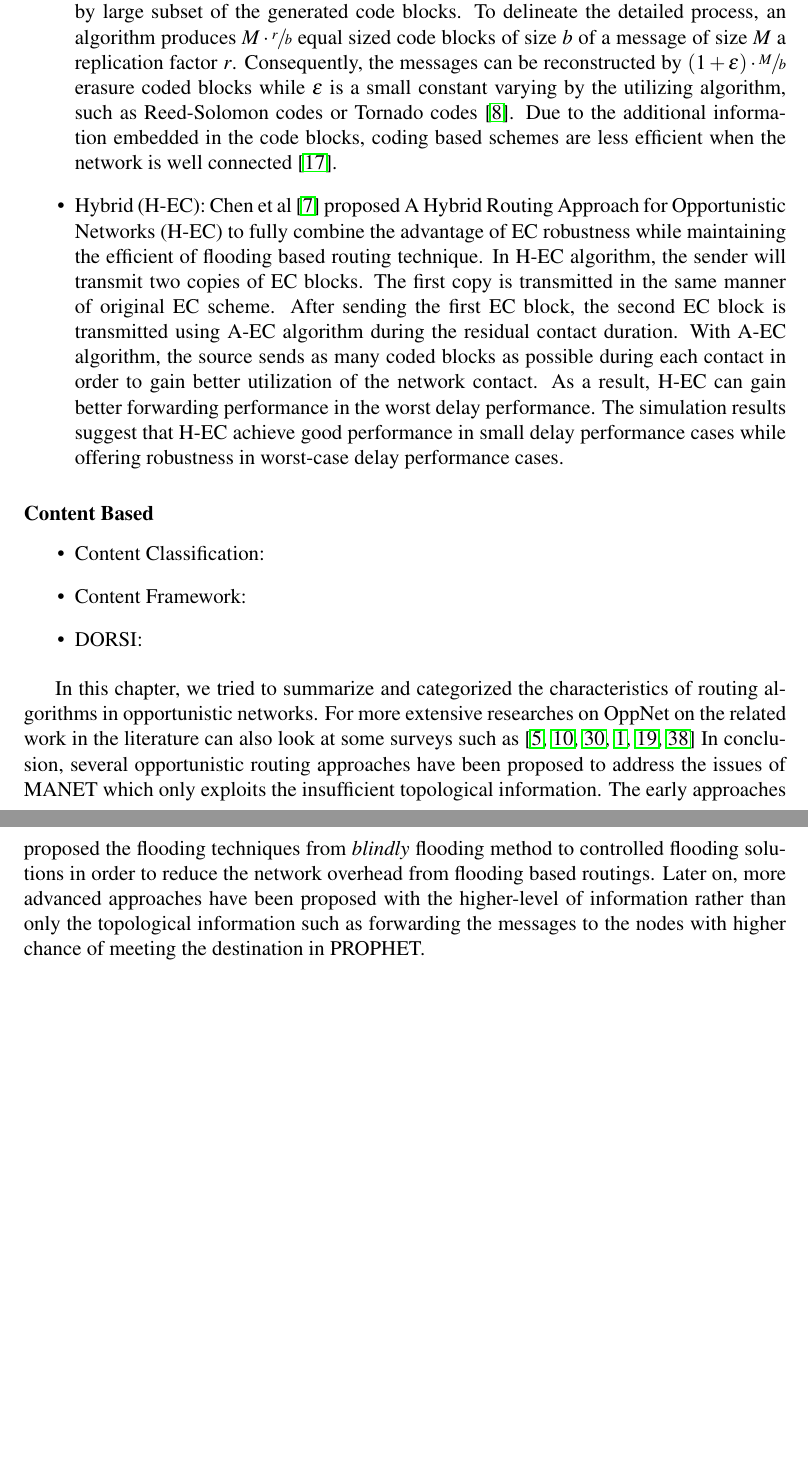
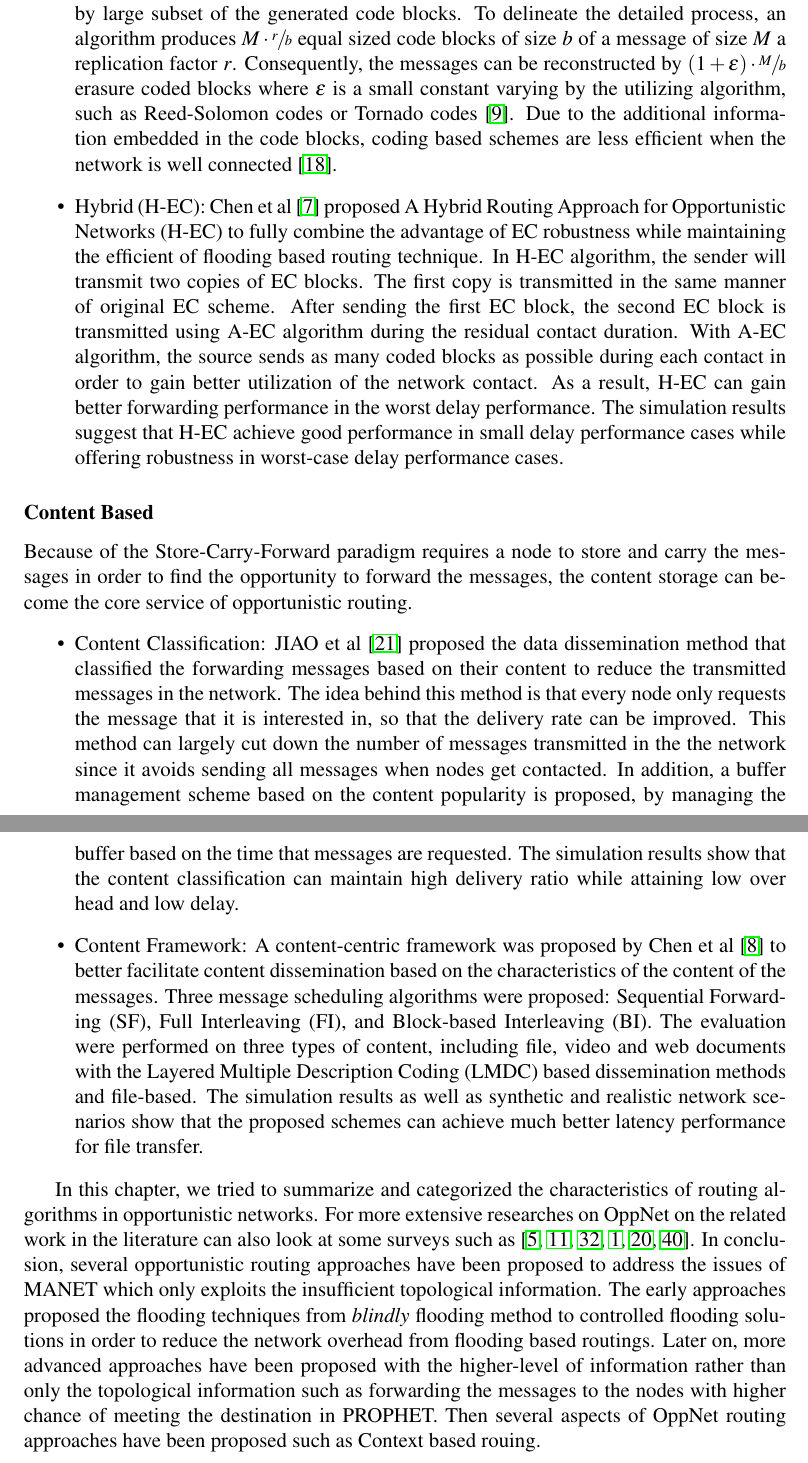
Before and after one commit to jkerdsri/myThesis, a LaTeX thesis (thesis.tex, which reads chapter2.tex): two parts of pages 18 and 19 of 27, joined at a grey line, cut so that both start at the same text, the shorter picture padded with empty space. Compiled offline with pdfLaTeX.

Commit message:
almost finish chapter 2

```diff
--- a/chapter2.tex
+++ b/chapter2.tex
@@ -245,7 +247,7 @@ By transforming a message into another format prior to the transmission with emb
 		%%
 		To delineate the detailed process, an algorithm produces $ M \cdot \sfrac{r}{b}$ equal sized code blocks of size $b$ of	a message of size $M$ a replication factor $r$.
 		%%
-		Consequently, the messages can be reconstructed by  $(1+\epsilon) \cdot \sfrac{M}{b}$ erasure coded blocks while $\epsilon$ is a small constant
+		Consequently, the messages can be reconstructed by  $(1+\epsilon) \cdot \sfrac{M}{b}$ erasure coded blocks where $\epsilon$ is a small constant
 		varying by the utilizing algorithm, such as Reed-Solomon codes or Tornado codes \cite{Chung2003}.
 		%%
 		Due to the additional information embedded in the code blocks, coding based schemes are less efficient when the network is well connected \cite{Yu2006}.
@@ -267,17 +269,40 @@ By transforming a message into another format prior to the transmission with emb
 	\end{itemize}
 
 
-\subsubsection{Content Based }
+\subsubsection{Content Based}
 \label{bg:Opportunistic Networks:Classification of Opportunistic Routing:CTB}
+%%
+Because of the Store-Carry-Forward paradigm requires a node to store and carry the messages in order to find the opportunity to forward the messages, the content storage can become the core service of opportunistic routing.
+%%
 	\begin{itemize}
 		\item Content Classification:
+		%%
+		JIAO et al \cite{Jiao2009} proposed the data dissemination method that classified the forwarding messages based on their content to reduce the transmitted messages in the network.
+		%%
+		The idea behind this method is that every node only requests the message that it is interested in, so that the delivery rate can be improved.
+		%%
+		This method can largely cut down the number of messages transmitted in the the network since it avoids sending all messages when nodes get contacted.
+		%%
+		In addition, a buffer management scheme based on the content popularity is proposed, by managing the buffer based on the time that messages are requested.
+		%%
+		The simulation results show that the content classification can maintain high delivery ratio while attaining low over head and low delay.
+
 		\item Content Framework:
-		\item DORSI:
+		%%
+		A content-centric framework was proposed by Chen et al \cite{Chen2008} to better facilitate content dissemination based on the characteristics of the content of the messages.
+		%%
+		Three message scheduling algorithms were proposed: Sequential Forwarding (SF), Full Interleaving (FI), and Block-based Interleaving (BI).
+		%%
+		The evaluation were performed on three types of content, including file, video and web documents with the Layered Multiple Description Coding (LMDC) based dissemination methods and file-based.
+		%%
+		The simulation results as well as synthetic and realistic network scenarios show that the proposed schemes can achieve much better latency performance for file transfer.
+
+
 	\end{itemize}
 
 In this chapter, we tried to summarize and categorized the characteristics of routing algorithms in opportunistic networks.
 %%
-For more extensive researches on OppNet on the related work in the literature can also look at some surveys such as \cite{Yue2013, Souza2010, Poonguzharselvi2013a, Nousiainen2013, Behrouz2013, Wahid2014}
+For more extensive researches on OppNet on the related work in the literature can also look at some surveys such as \cite{Yue2013, Souza2010, Poonguzharselvi2013a, Nousiainen2013, Behrouz2013, Wahid2014}.
 %%
 In conclusion, several opportunistic routing approaches have been proposed to address the issues of MANET which only exploits the insufficient topological information.
 %%
@@ -285,3 +310,4 @@ The early approaches proposed the flooding techniques from \emph{blindly} floodi
 %%
 Later on, more advanced approaches have been proposed with the higher-level of information rather than only the topological information such as forwarding the messages to the nodes with higher chance of meeting the destination in PROPHET.
 %%
+Then several aspects of OppNet routing approaches have been proposed such as Context based rouing.
```
Also changed, not shown: refs.bib (+30 -0 lines), thesis.pdf, chapter2.tex (10 more changed lines), 1 other file.
